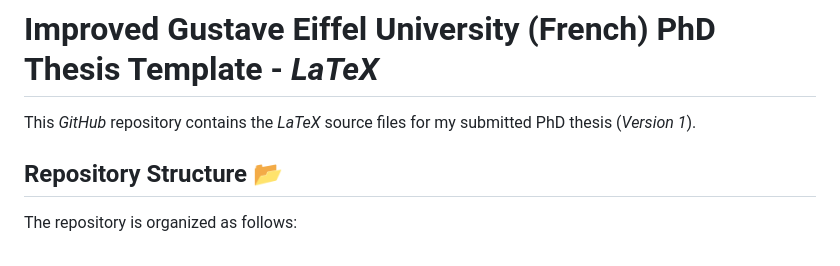
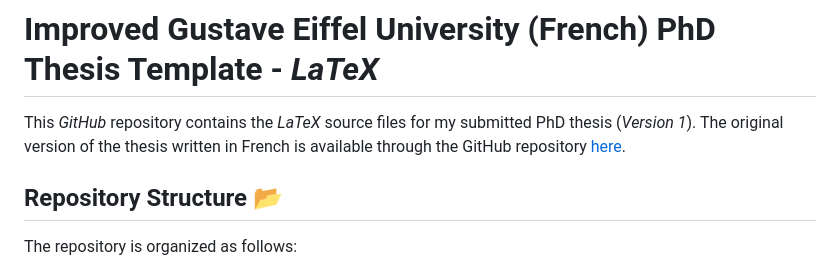
Before and after one commit to dylan-moinse/PhD_Thesis_Dylan_MOINSE_French, a Markdown page: README.md, the part around the change. Drawn GitHub-style.

```diff
--- a/README.md
+++ b/README.md
@@ -1,6 +1,8 @@
 # Improved Gustave Eiffel University (French) PhD Thesis Template - *LaTeX*
 
 This *GitHub* repository contains the *LaTeX* source files for my submitted PhD thesis (*Version 1*).
+The original version of the thesis written in French is available through the GitHub repository [here](https://github.com/dylan-moinse/PhD_Thesis_Dylan_MOINSE_English).
+
 
 ## Repository Structure :open_file_folder:
 The repository is organized as follows:
```
